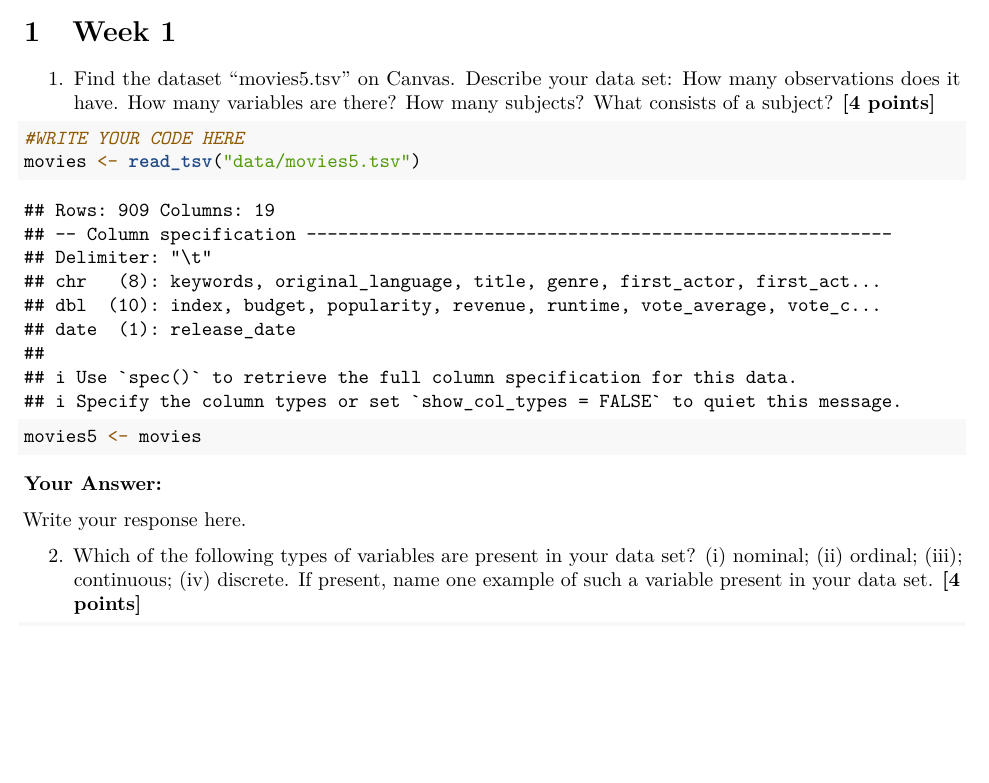
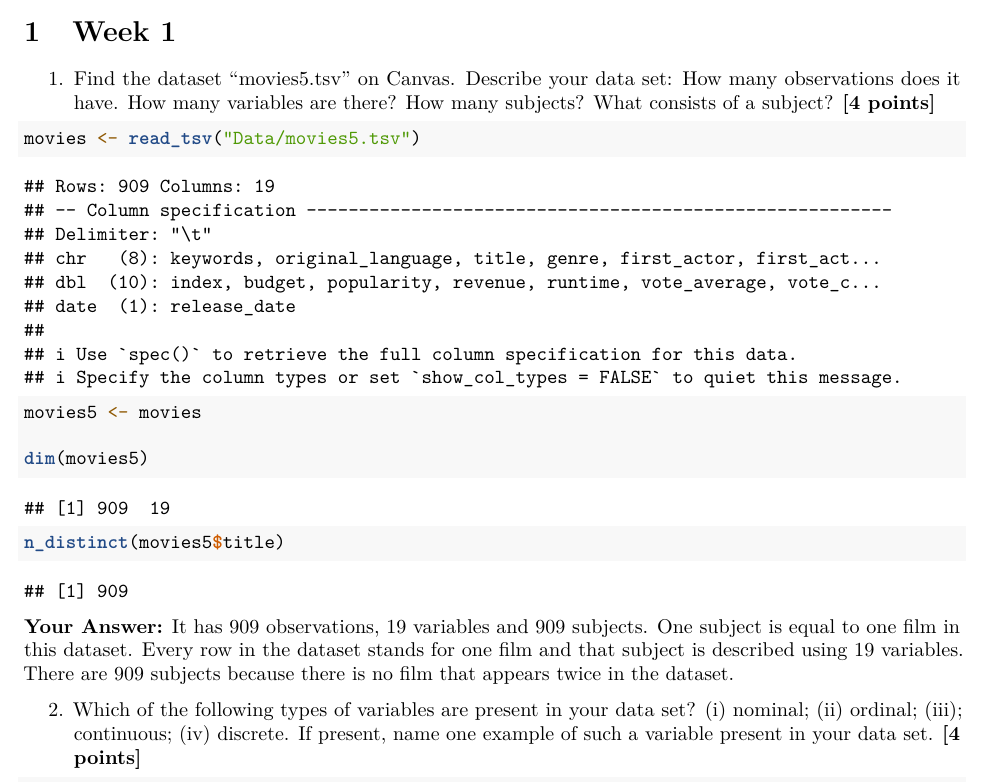
Before and after one commit to amittimo/QRM-II.1, an R Markdown document (Assignment3.Rmd): part of page 2 of 8, cut so that both start at the same text, the shorter picture padded with empty space. Rendered offline with R 4.5, knitr and Pandoc, then LaTeX, with nearby package versions.

Commit message:
Week 1 vraag 1
Updated file paths and added code to analyze the dataset.

````diff
--- a/Assignment3.Rmd
+++ b/Assignment3.Rmd
@@ -74,14 +74,16 @@ We encourage you to keep your code blocks, printing statements, and final answer
 1.  Find the dataset “movies5.tsv” on Canvas. Describe your data set: How many observations does it have. How many variables are there? How many subjects? What consists of a subject? \textbf{[4 points]}
 
 ```{r}
-#WRITE YOUR CODE HERE
-movies <- read_tsv("data/movies5.tsv")
+movies <- read_tsv("Data/movies5.tsv")
 movies5 <- movies
+
+dim(movies5)
+n_distinct(movies5$title)
 ```
 
 **Your Answer:**
+It has 909 observations, 19 variables and 909 subjects. One subject is equal to one film in this dataset. Every row in the  dataset stands for one film and that subject is described using 19 variables. There are 909 subjects because there is no film that appears twice in the dataset.
 
-Write your response here.
 
 2. Which of the following types of variables are present in your data set? (i) nominal; (ii) ordinal; (iii); continuous; (iv) discrete. If present, name one example of such a variable present in your data set. \textbf{[4 points]}
 
````
Also changed, not shown: Assignment3.Rmd (3 more changed lines).
